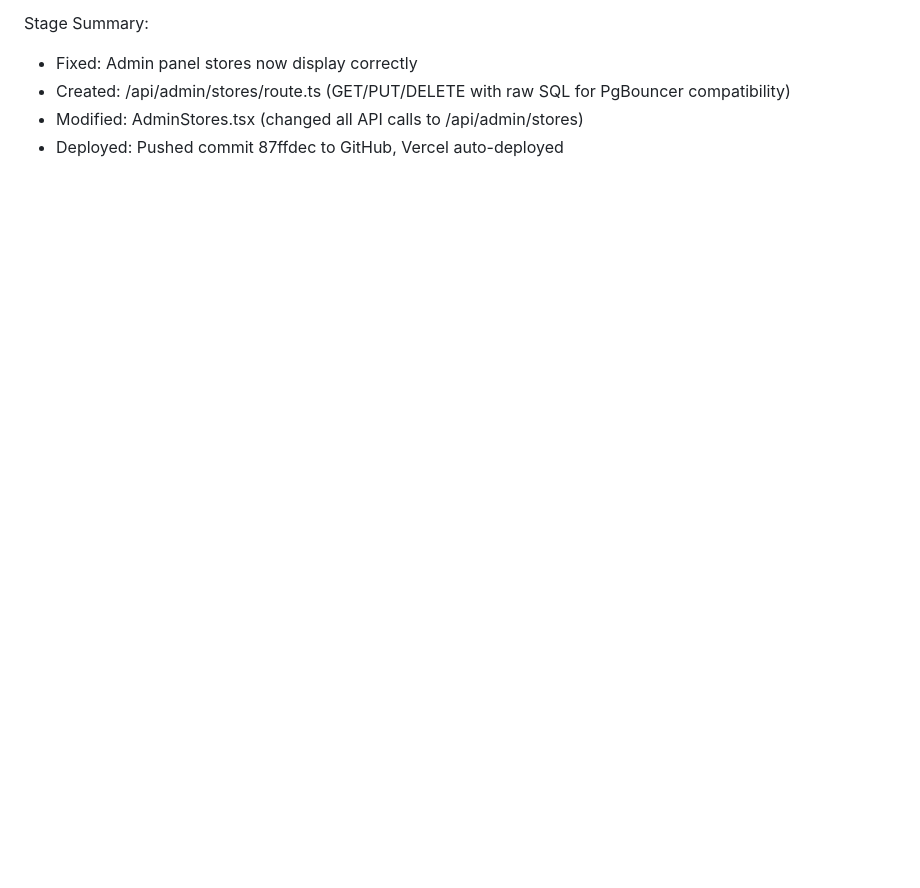
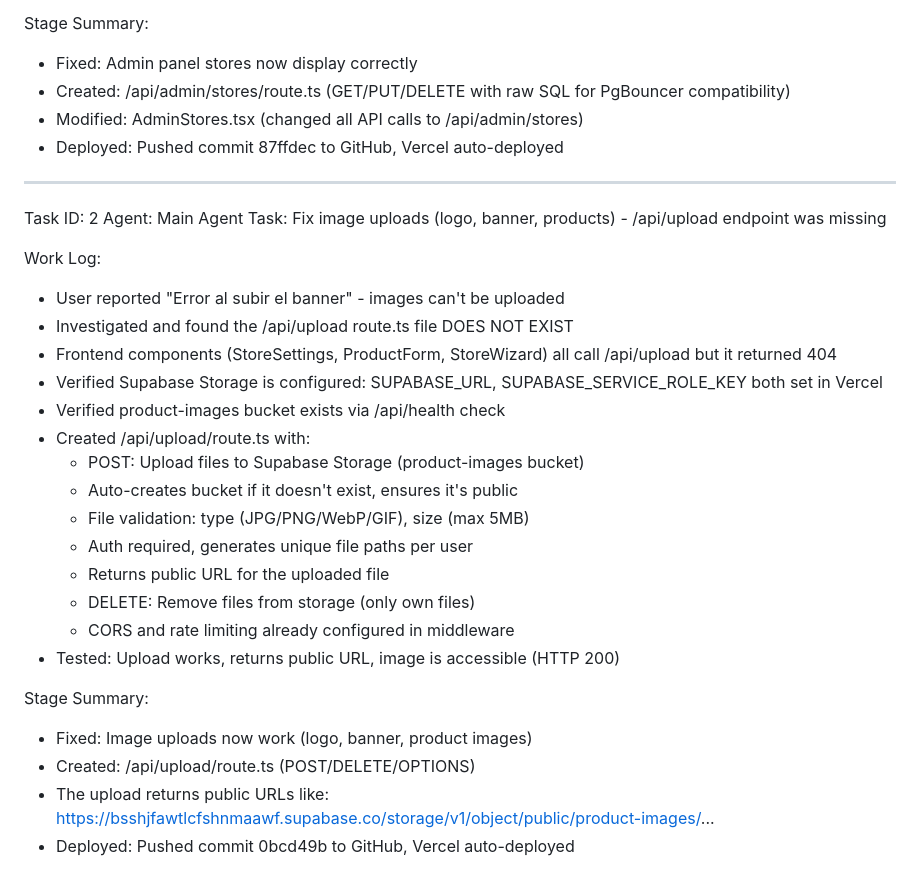
Before and after one commit to blackbox-adv/tiendaapp, a Markdown page: worklog.md, the part around the change. GitHub-like rendering; blank space fills up the shorter version.

Commit message:
7647091c-33e7-490e-aa78-b3abb543436f

```diff
--- a/worklog.md
+++ b/worklog.md
@@ -102,3 +102,29 @@ Stage Summary:
 - Created: /api/admin/stores/route.ts (GET/PUT/DELETE with raw SQL for PgBouncer compatibility)
 - Modified: AdminStores.tsx (changed all API calls to /api/admin/stores)
 - Deployed: Pushed commit 87ffdec to GitHub, Vercel auto-deployed
+---
+Task ID: 2
+Agent: Main Agent
+Task: Fix image uploads (logo, banner, products) - /api/upload endpoint was missing
+
+Work Log:
+- User reported "Error al subir el banner" - images can't be uploaded
+- Investigated and found the /api/upload route.ts file DOES NOT EXIST
+- Frontend components (StoreSettings, ProductForm, StoreWizard) all call /api/upload but it returned 404
+- Verified Supabase Storage is configured: SUPABASE_URL, SUPABASE_SERVICE_ROLE_KEY both set in Vercel
+- Verified product-images bucket exists via /api/health check
+- Created /api/upload/route.ts with:
+  - POST: Upload files to Supabase Storage (product-images bucket)
+  - Auto-creates bucket if it doesn't exist, ensures it's public
+  - File validation: type (JPG/PNG/WebP/GIF), size (max 5MB)
+  - Auth required, generates unique file paths per user
+  - Returns public URL for the uploaded file
+  - DELETE: Remove files from storage (only own files)
+  - CORS and rate limiting already configured in middleware
+- Tested: Upload works, returns public URL, image is accessible (HTTP 200)
+
+Stage Summary:
+- Fixed: Image uploads now work (logo, banner, product images)
+- Created: /api/upload/route.ts (POST/DELETE/OPTIONS)
+- The upload returns public URLs like: https://bsshjfawtlcfshnmaawf.supabase.co/storage/v1/object/public/product-images/...
+- Deployed: Pushed commit 0bcd49b to GitHub, Vercel auto-deployed
```
